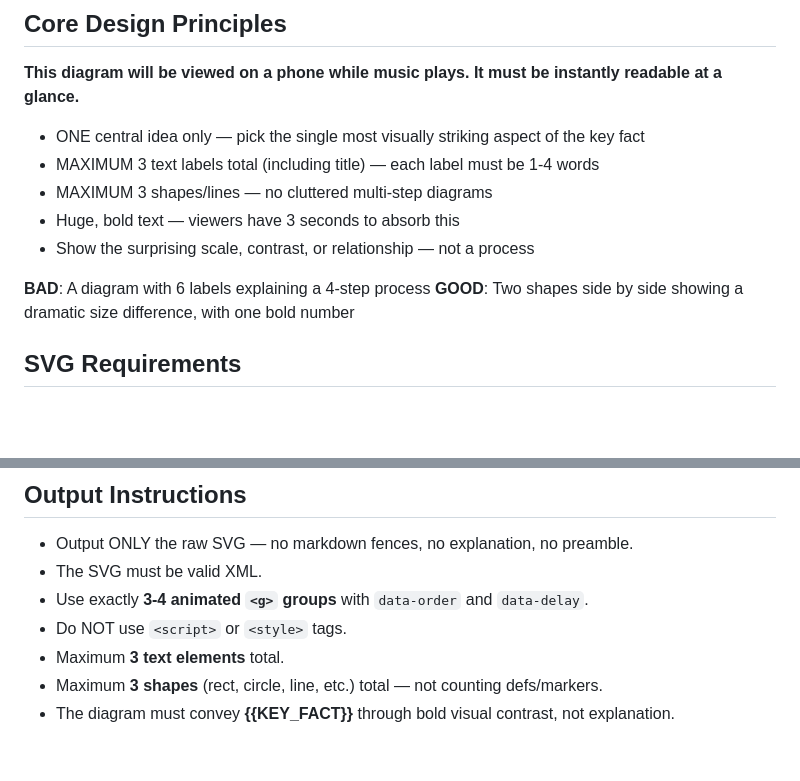
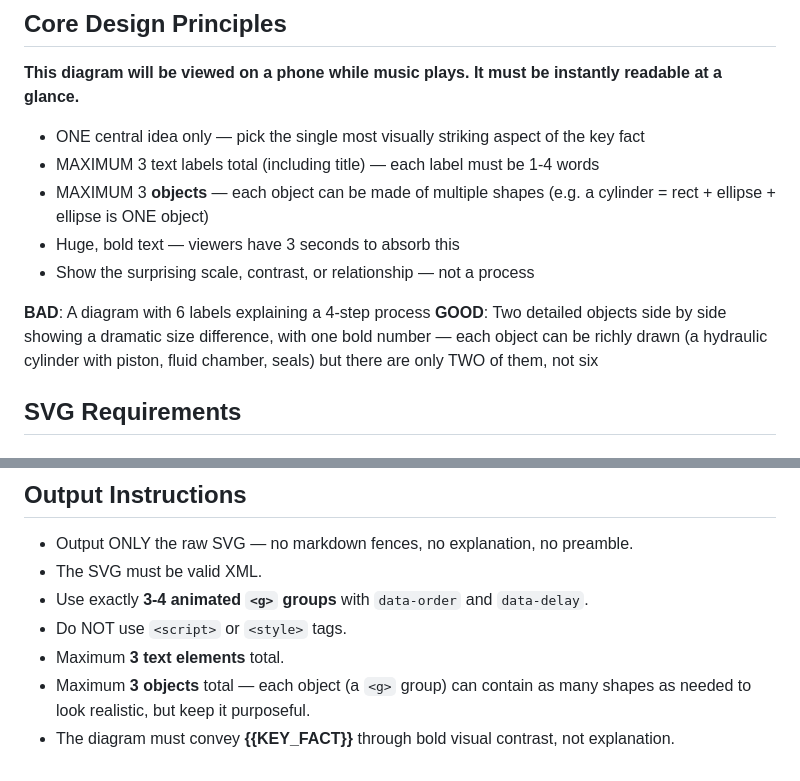
Before and after one commit to ethantrokie/MusicVideosAutomate, a Markdown page: agents/prompts/svg_diagram_prompt.md, 2 parts joined by grey strips. GitHub-like rendering; blank space fills up the shorter version.

Commit message:
refine: SVG prompt allows multi-shape objects, 3 objects max not 3 shapes

```diff
--- a/agents/prompts/svg_diagram_prompt.md
+++ b/agents/prompts/svg_diagram_prompt.md
@@ -15,12 +15,12 @@ Generate a single SVG diagram that visually explains ONE key insight from this c
 
 - ONE central idea only — pick the single most visually striking aspect of the key fact
 - MAXIMUM 3 text labels total (including title) — each label must be 1-4 words
-- MAXIMUM 3 shapes/lines — no cluttered multi-step diagrams
+- MAXIMUM 3 **objects** — each object can be made of multiple shapes (e.g. a cylinder = rect + ellipse + ellipse is ONE object)
 - Huge, bold text — viewers have 3 seconds to absorb this
 - Show the surprising scale, contrast, or relationship — not a process
 
 **BAD**: A diagram with 6 labels explaining a 4-step process
-**GOOD**: Two shapes side by side showing a dramatic size difference, with one bold number
+**GOOD**: Two detailed objects side by side showing a dramatic size difference, with one bold number — each object can be richly drawn (a hydraulic cylinder with piston, fluid chamber, seals) but there are only TWO of them, not six
 
 ## SVG Requirements
 
@@ -138,5 +138,5 @@ Ask yourself: "If I blur my eyes, does the core contrast/relationship still read
 - Use exactly **3-4 animated `<g>` groups** with `data-order` and `data-delay`.
 - Do NOT use `<script>` or `<style>` tags.
 - Maximum **3 text elements** total.
-- Maximum **3 shapes** (rect, circle, line, etc.) total — not counting defs/markers.
+- Maximum **3 objects** total — each object (a `<g>` group) can contain as many shapes as needed to look realistic, but keep it purposeful.
 - The diagram must convey **{{KEY_FACT}}** through bold visual contrast, not explanation.
```
